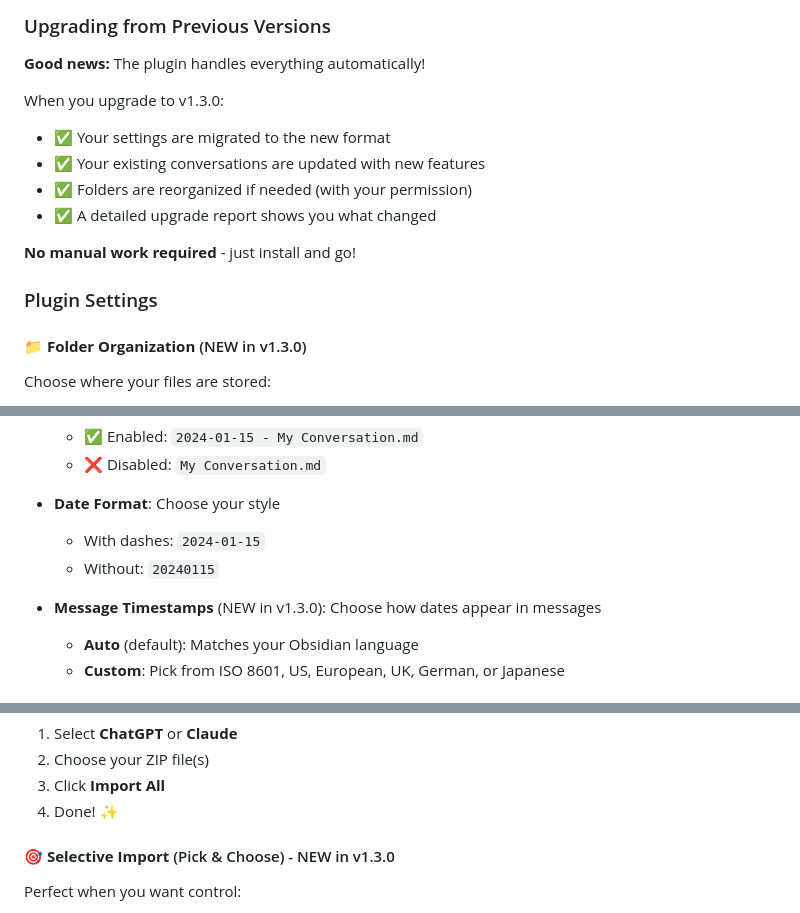
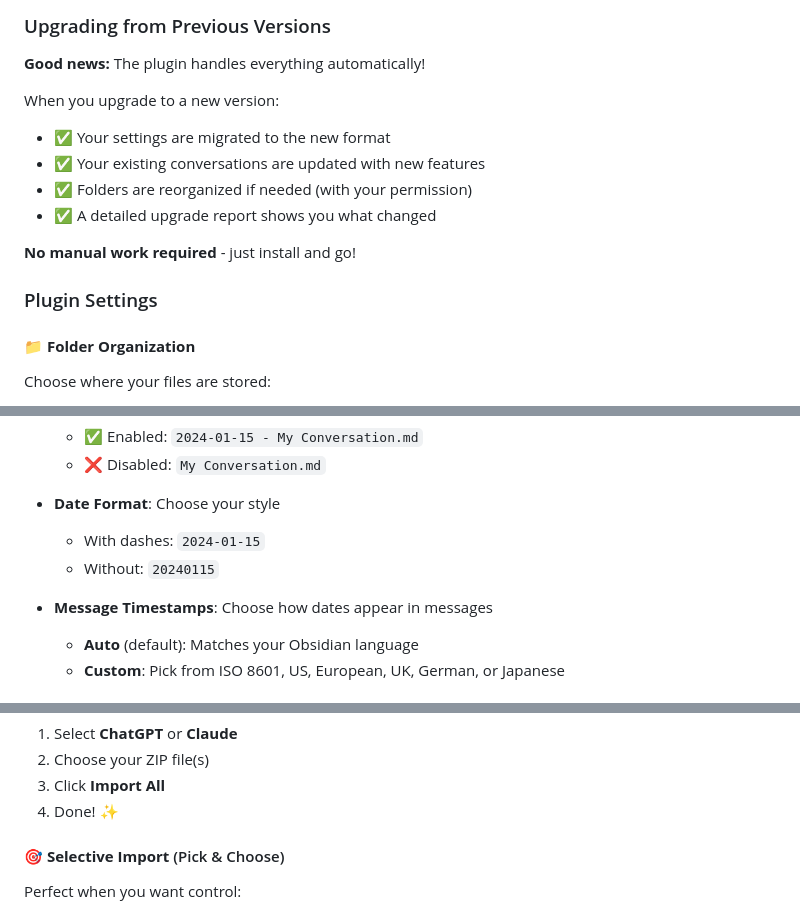
Before and after one commit to Superkikim/nexus-ai-chat-importer, a Markdown page: README.md, 3 parts joined by grey strips. Rendered like a GitHub page.

Commit message:
docs: remove stale v1.3.0 version tags and update Upgrading section to be version-agnostic

```diff
--- a/README.md
+++ b/README.md
@@ -162,7 +162,7 @@ After installing the plugin:
 
 **Good news:** The plugin handles everything automatically!
 
-When you upgrade to v1.3.0:
+When you upgrade to a new version:
 - ✅ Your settings are migrated to the new format
 - ✅ Your existing conversations are updated with new features
 - ✅ Folders are reorganized if needed (with your permission)
@@ -172,7 +172,7 @@ When you upgrade to v1.3.0:
 
 ### Plugin Settings
 
-#### **📁 Folder Organization** (NEW in v1.3.0)
+#### **📁 Folder Organization**
 
 Choose where your files are stored:
 
@@ -194,7 +194,7 @@ Customize how your conversations look:
   - With dashes: `2024-01-15`
   - Without: `20240115`
 
-- **Message Timestamps** (NEW in v1.3.0): Choose how dates appear in messages
+- **Message Timestamps**: Choose how dates appear in messages
   - **Auto** (default): Matches your Obsidian language
   - **Custom**: Pick from ISO 8601, US, European, UK, German, or Japanese
 
@@ -246,7 +246,7 @@ Perfect when you want everything imported fast:
 3. Click **Import All**
 4. Done! ✨
 
-#### 🎯 **Selective Import** (Pick & Choose) - NEW in v1.3.0
+#### 🎯 **Selective Import** (Pick & Choose)
 
 Perfect when you want control:
 
```
Also changed, not shown: other parts of README.md (+2 -2 lines).
